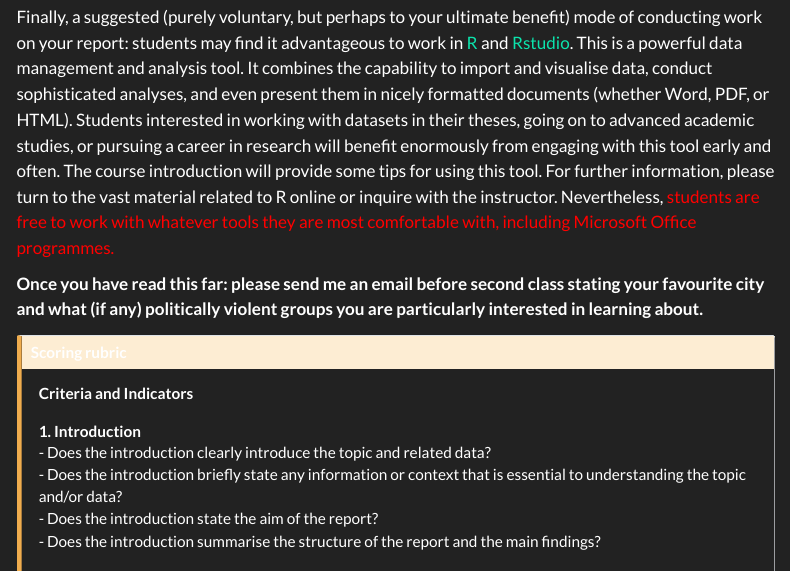
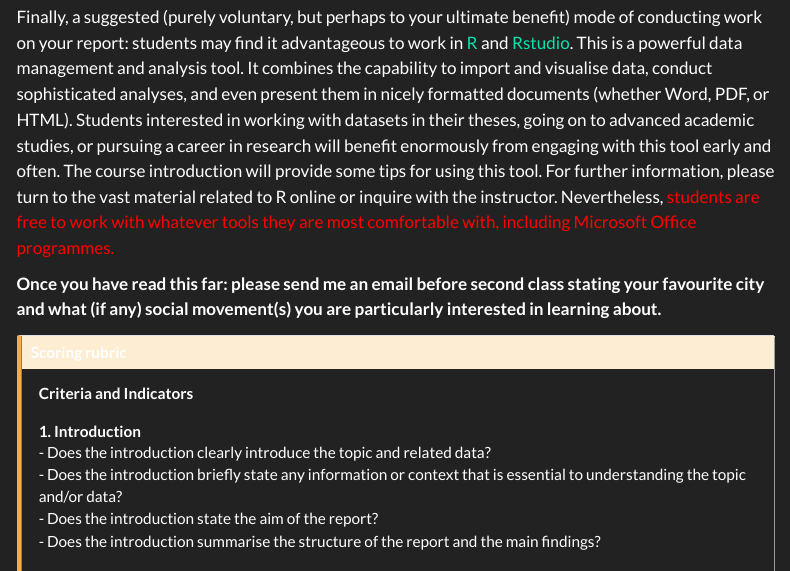
Before and after one commit to michaelczeller/course-sm, a Quarto document (syllabus/index.qmd): the page in a window 1100 px wide, from 4480 px down. Rendered offline with R 4.5, knitr and Pandoc in place of Quarto, with nearby package versions; menus at the side of the page are left out.

Commit message:
syllabus fix

```diff
--- a/syllabus/index.qmd
+++ b/syllabus/index.qmd
@@ -306,7 +306,7 @@ An [example data report](../report/index.qmd) is provided on this website. It is
 
 Finally, a suggested (purely voluntary, but perhaps to your ultimate benefit) mode of conducting work on your report: students may find it advantageous to work in [R](https://www.r-project.org/about.html) and [Rstudio](https://posit.co/download/rstudio-desktop/). This is a powerful data management and analysis tool. It combines the capability to import and visualise data, conduct sophisticated analyses, and even present them in nicely formatted documents (whether Word, PDF, or HTML). Students interested in working with datasets in their theses, going on to advanced academic studies, or pursuing a career in research will benefit enormously from engaging with this tool early and often. The course introduction will provide some tips for using this tool. For further information, please turn to the vast material related to R online or inquire with the instructor. Nevertheless, [students are free to work with whatever tools they are most comfortable with, including Microsoft Office programmes.]{style="color:red;"}
 
-**Once you have read this far: please send me an email before second class stating your favourite city and what (if any) politically violent groups you are particularly interested in learning about.**
+**Once you have read this far: please send me an email before second class stating your favourite city and what (if any) social movement(s) you are particularly interested in learning about.**
 
 ::: {.callout-caution collapse="true"}
 ## Scoring rubric
```
Also changed, not shown: docs/search.json, 1 other file.
